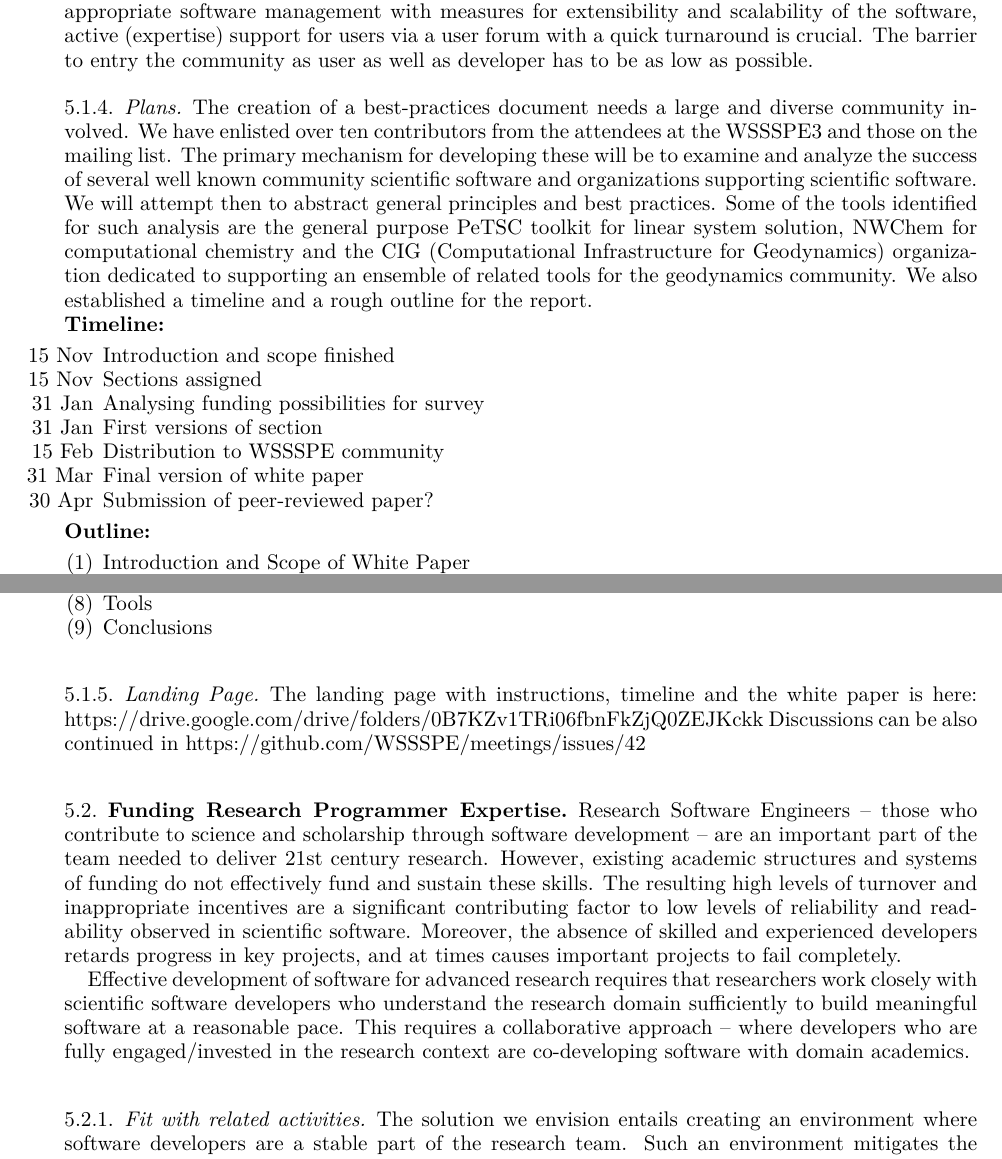
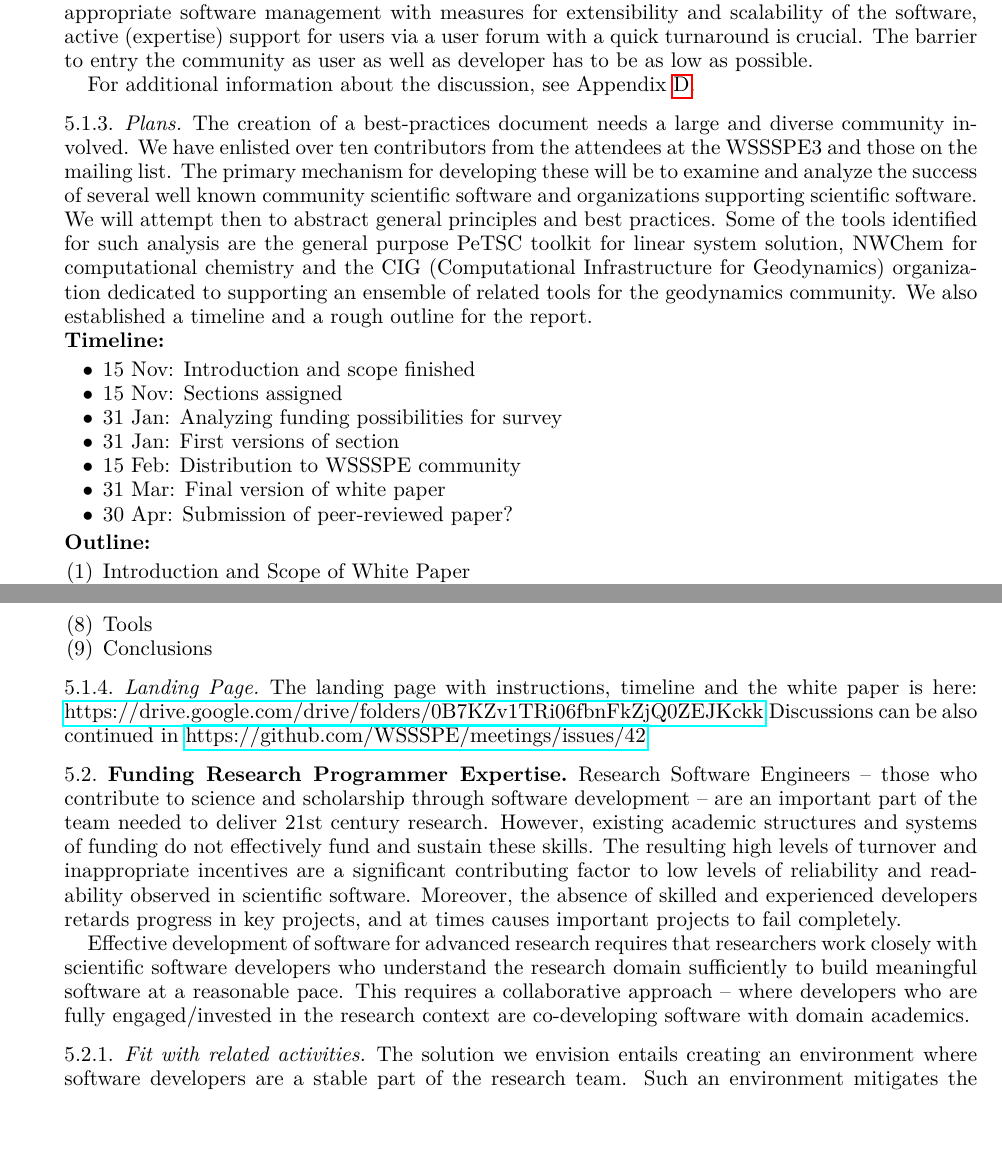
Before and after one commit to WSSSPE/meetings, a LaTeX paper (WSSSPE3/report/WSSSPE3_review.tex, which reads WSSSPE3/report/wg_main_best_practices.tex): two parts of pages 10 and 11 of 38, joined at a grey line, cut so that both start at the same text, the shorter picture padded with empty space. Compiled offline with pdfLaTeX.

Commit message:
small formatting/etc issues

```diff
--- a/WSSSPE3/report/wg_main_best_practices.tex
+++ b/WSSSPE3/report/wg_main_best_practices.tex
@@ -26,11 +26,12 @@ that may need to be explored include:
 \item Catering to disruptive developments in environment e.g.(new hardware, new methodology) ;
 \item Dimensions of sustainability - economic, technical, environmental,
 declining interest in primary application area), social.
-\item
 \end{itemize}
 
 Sustainability requires community participation in code development and/or a wide adoption of software. The larger the community base is using a software, the better are the funding possibilities and thus also the sustainability options. Additionally developer commitment to an application is essential and experience shows that especially software packages with an evangelist imposing strong inspiration and discipline is required to achieve sustainability.
 While a single person can push sustainability to a certain level, open source software also needs sustained commitment from the developer community. Such sustained commitments include diverse tasks and roles, which can be fulfilled by diverse developers with different knowledge levels. Besides developing software and appropriate software management with measures for extensibility and scalability of the software, active (expertise) support for users via a user forum with a quick turnaround is crucial. The barrier to entry the community as user as well as developer has to be as low as possible.
+
+For additional information about the discussion, see Appendix~\ref{sec:appendix_best_practices}.
 
 \subsubsection{Plans}
 %\todo{short text here - not bullets}
@@ -43,13 +44,13 @@ We also established a timeline and a rough outline for the report.
 \noindent{\bf Timeline:}
 \begin{itemize}
 %
-\item [15 Nov] Introduction and scope finished
-\item [15 Nov] Sections assigned
-\item [31 Jan] Analysing funding possibilities for survey
-\item [31 Jan] First versions of section
-\item [15 Feb] Distribution to WSSSPE community
-\item [31 Mar] Final version of white paper
-\item [30 Apr] Submission of peer-reviewed paper?
+\item 15 Nov: Introduction and scope finished
+\item 15 Nov: Sections assigned
+\item 31 Jan: Analyzing funding possibilities for survey
+\item 31 Jan: First versions of section
+\item 15 Feb: Distribution to WSSSPE community
+\item 31 Mar: Final version of white paper
+\item 30 Apr: Submission of peer-reviewed paper?
 \end{itemize}
 
 
@@ -84,5 +85,5 @@ We also established a timeline and a rough outline for the report.
 \end{enumerate}
 
 \subsubsection{Landing Page}
-The landing page with instructions, timeline and the white paper is here: https://drive.google.com/drive/folders/0B7KZv1TRi06fbnFkZjQ0ZEJKckk
-Discussions can be also continued in https://github.com/WSSSPE/meetings/issues/42
+The landing page with instructions, timeline and the white paper is here: \url{https://drive.google.com/drive/folders/0B7KZv1TRi06fbnFkZjQ0ZEJKckk}
+Discussions can be also continued in \url{https://github.com/WSSSPE/meetings/issues/42}
```
Also changed, not shown: WSSSPE3/report/wg_appendix_best_practices.tex (+11 -10 lines), WSSSPE3/report/wg_main_best_practices.tex (10 more changed lines).
